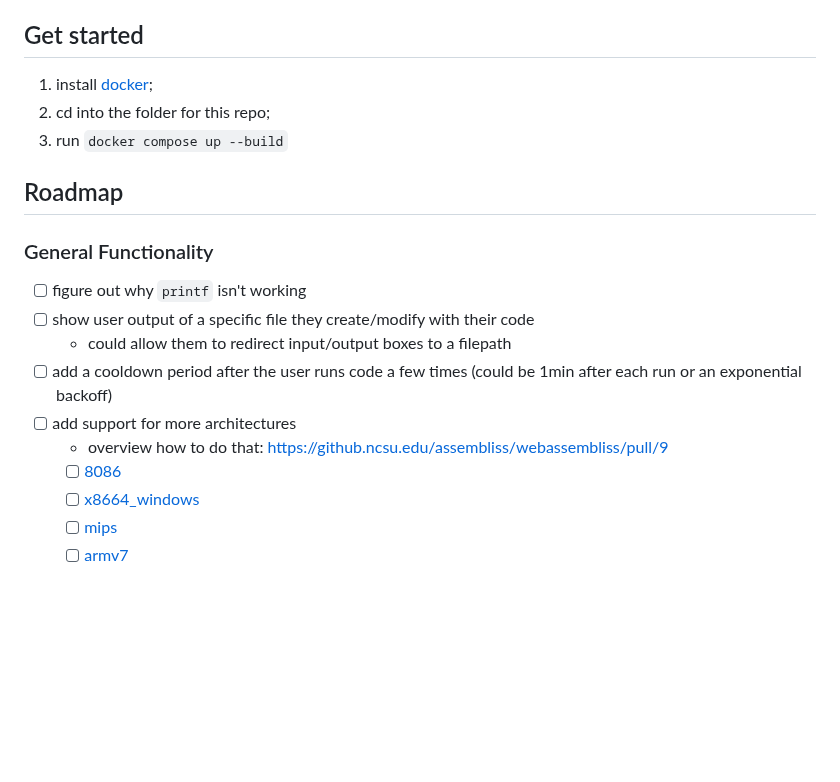
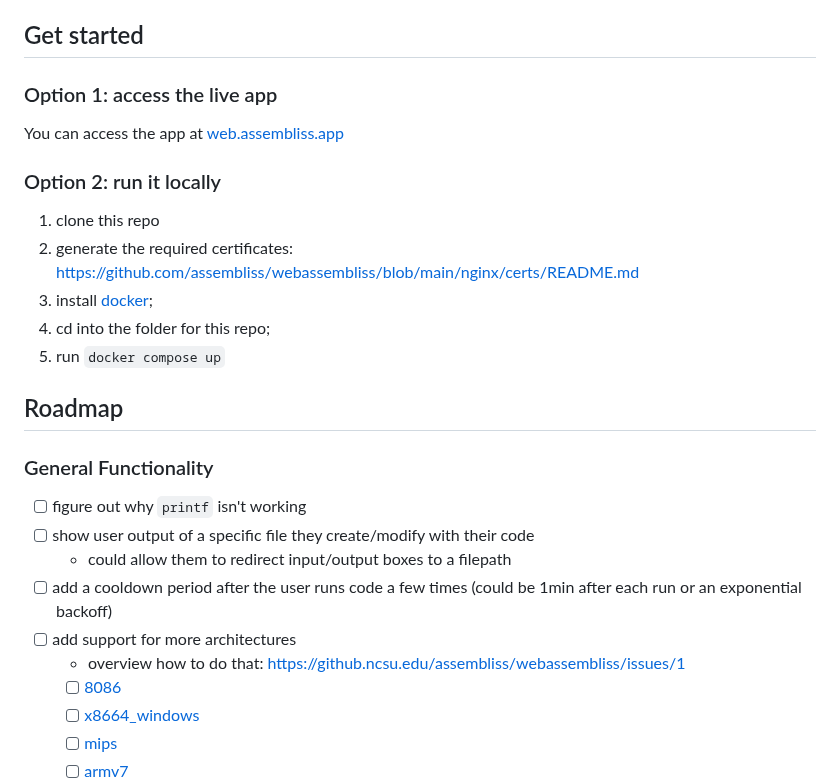
Before and after one commit to assembliss/webassembliss, a Markdown page: README.md, the part around the change. GitHub-like rendering; blank space fills up the shorter version.

```diff
--- a/README.md
+++ b/README.md
@@ -4,9 +4,16 @@ The goal is to have a webapp that allows users to edit, run, and trace assembly
 This project is under active development.
 
 ## Get started
-1. install [docker](https://www.docker.com/get-started/);
-2. cd into the folder for this repo;
-3. run `docker compose up --build`
+
+### Option 1: access the live app
+You can access the app at [web.assembliss.app](https://web.assembliss.app)
+
+### Option 2: run it locally
+1. clone this repo
+2. generate the required certificates: https://github.com/assembliss/webassembliss/blob/main/nginx/certs/README.md
+3. install [docker](https://www.docker.com/get-started/);
+4. cd into the folder for this repo;
+5. run `docker compose up`
 
 ## Roadmap
 
@@ -16,7 +23,7 @@ This project is under active development.
 	- could allow them to redirect input/output boxes to a filepath
 - [ ] add a cooldown period after the user runs code a few times (could be 1min after each run or an exponential backoff)
 - [ ] add support for more architectures
-	- overview how to do that: https://github.ncsu.edu/assembliss/webassembliss/pull/9
+	- overview how to do that: https://github.ncsu.edu/assembliss/webassembliss/issues/1
  	- [ ] [8086](https://github.com/qilingframework/rootfs/tree/master/8086)
  	- [ ] [x8664_windows](https://github.com/qilingframework/rootfs/tree/master/x8664_windows/)
 	- [ ] [mips](https://github.com/qilingframework/rootfs/tree/master/mips32el_linux)
```
